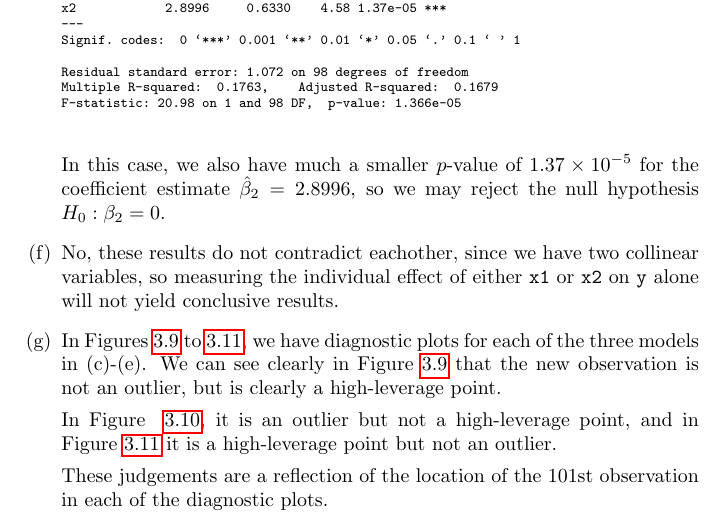
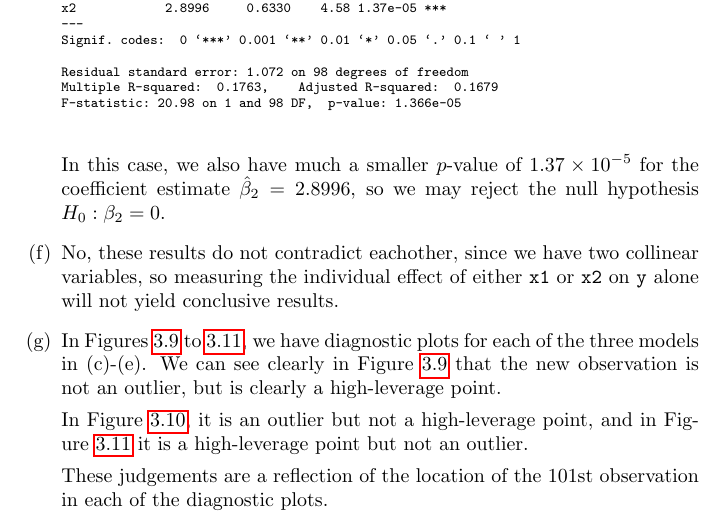
Before and after one commit to GrahamStrickland/isl, a LaTeX document (tex/isl.tex, which reads tex/ch03/exercises/3_14.tex): part of page 39 of 42, cut so that both start at the same text. Compiled offline with pdfLaTeX.

Commit message:
Fix typo in exercise 3.14

```diff
--- a/tex/ch03/exercises/3_14.tex
+++ b/tex/ch03/exercises/3_14.tex
@@ -127,7 +127,7 @@ F-statistic: 20.98 on 1 and 98 DF,  p-value: 1.366e-05
     Figure~\ref{fig3_14resi} that the new observation is not an outlier, but is
     clearly a high-leverage point.
 
-    In Figure~~\ref{fig3_14resii}, it is an outlier but not a
+    In Figure~\ref{fig3_14resii}, it is an outlier but not a
     high-leverage point,
     and in Figure~\ref{fig3_14resiii} it is a high-leverage point but
     not an outlier.
```
